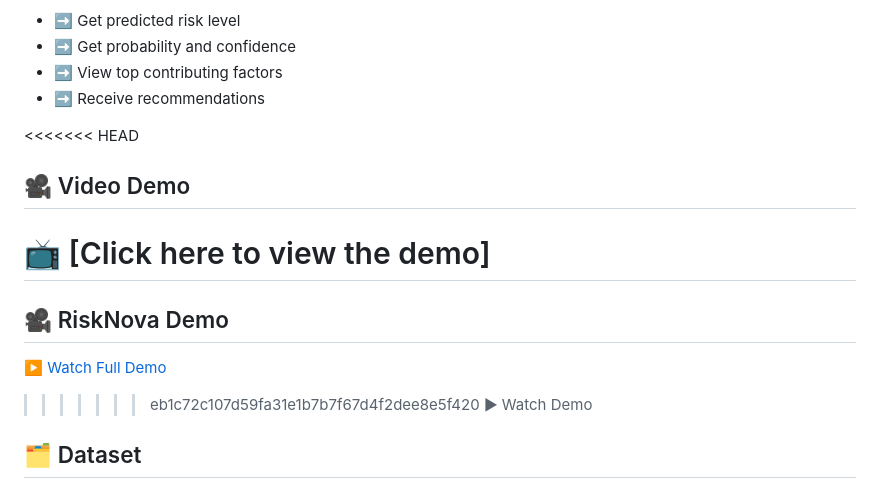
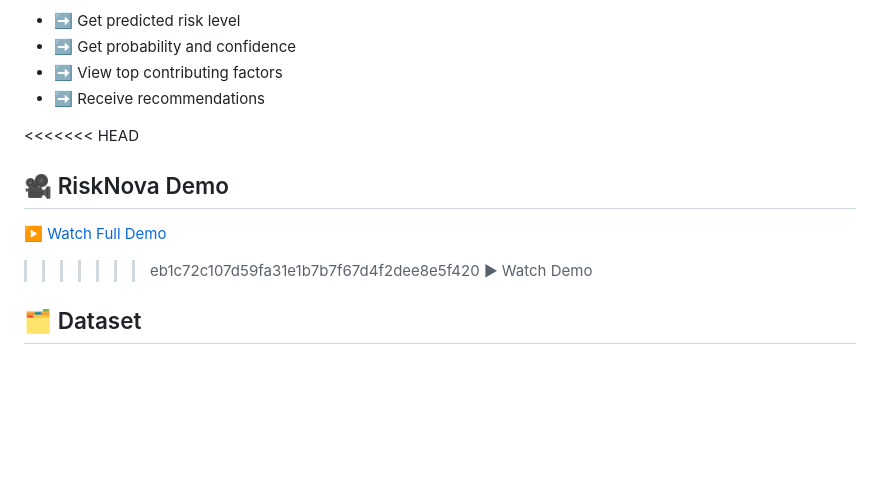
Before and after one commit to mahnoorzaman786/RiskNova, a Markdown page: README.md, the part around one of its changes. GitHub-like rendering; blank space fills up the shorter version.

Commit message:
Update video demo link in README
Updated video demo link and removed old demo section.

```diff
--- a/README.md
+++ b/README.md
@@ -40,9 +40,5 @@ Upload project information and click predict to receive the risk result.
 - ➡ Receive recommendations
 
 <<<<<<< HEAD
-## 🎥 Video Demo
-
-📺 [Click here to view the demo]
-=======
 ## 🎥 RiskNova Demo
 
```
Also changed, not shown: other parts of README.md (+1 -1 lines).
